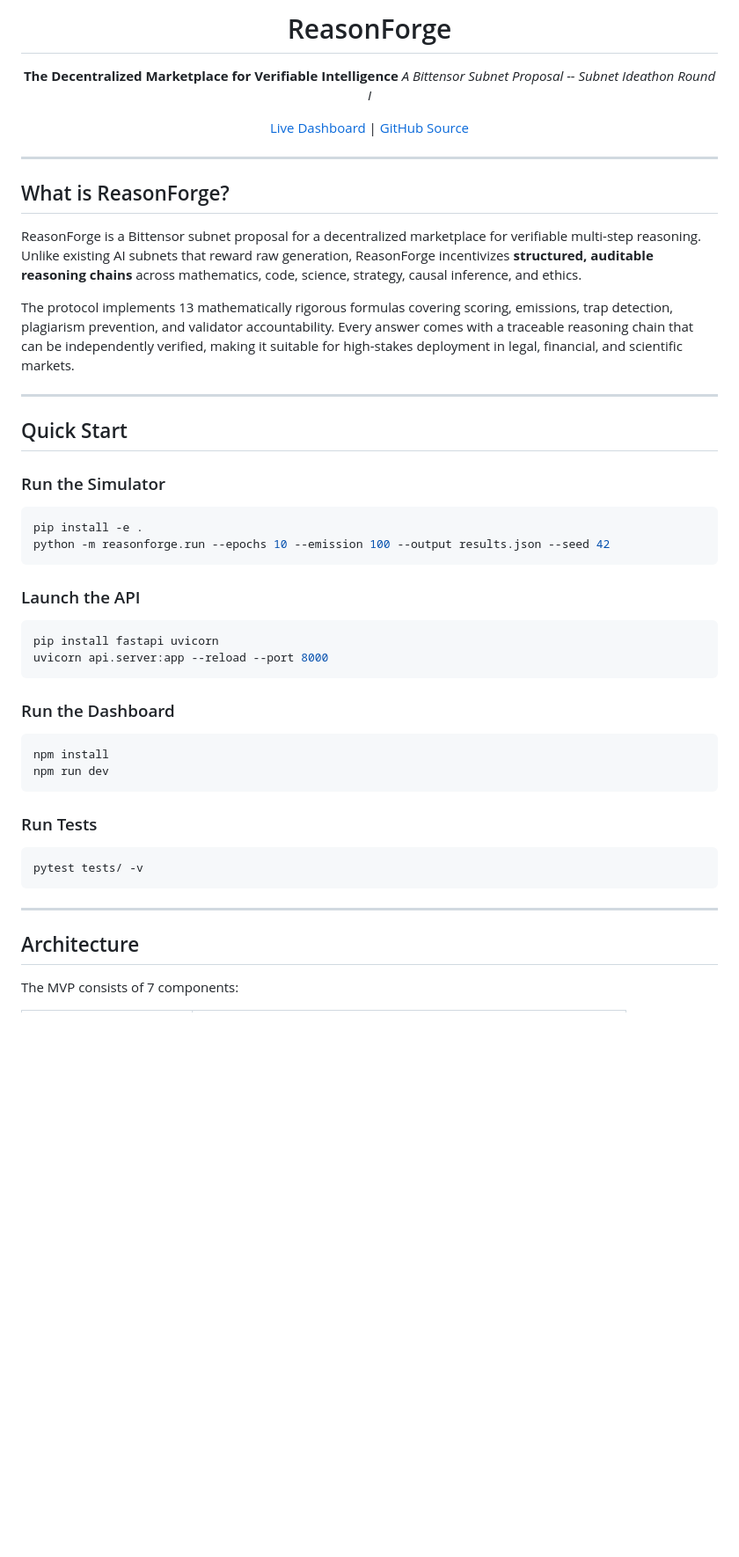
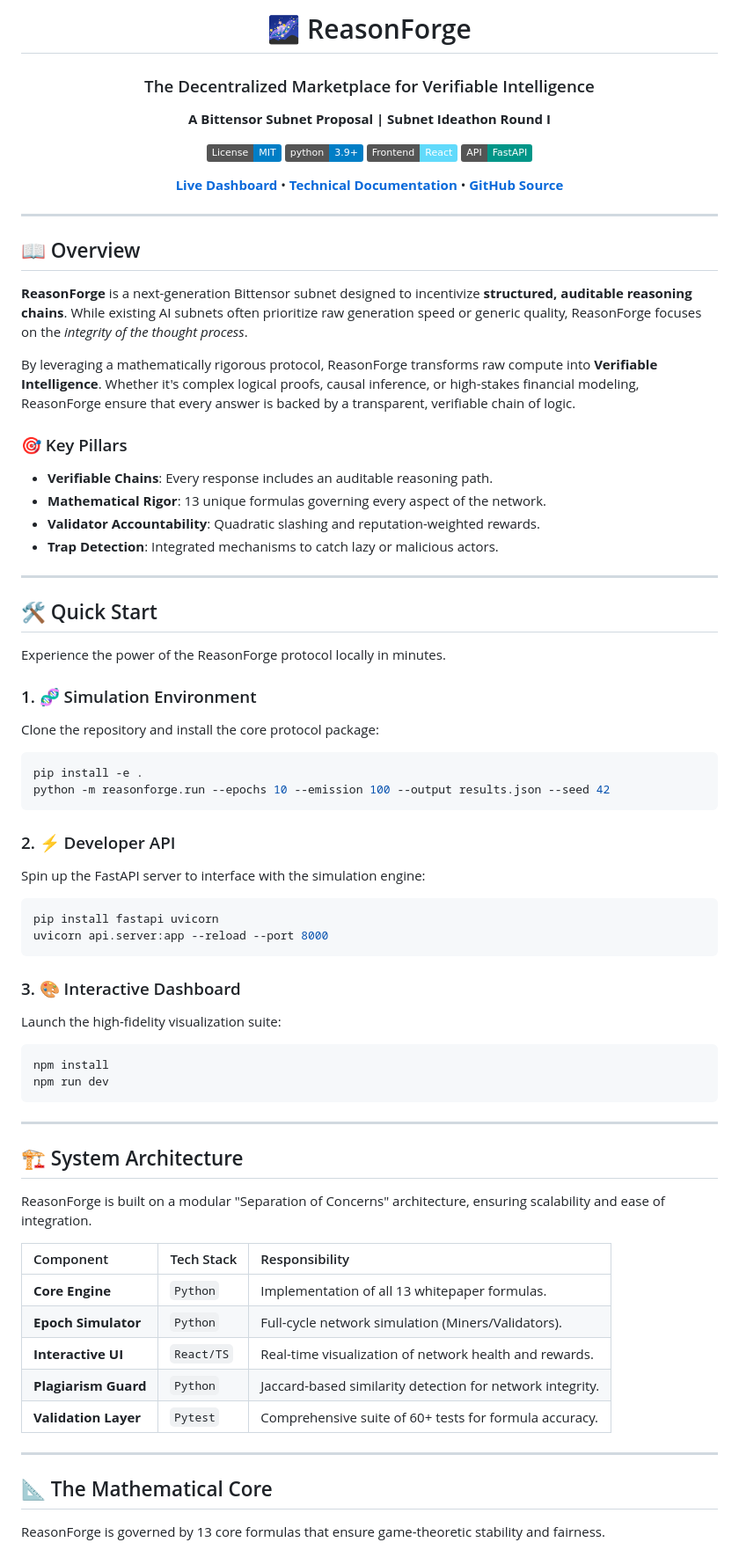
Before and after one commit to unspecifiedcoder/ReasonForge, a Markdown page: README.md, the part around one of its changes. Shown at 88% size. GitHub-like rendering; badges without logos; blank space fills up the shorter version.

````diff
--- a/README.md
+++ b/README.md
@@ -1,52 +1,76 @@
 <div align="center">
 
-# ReasonForge
+# 🌌 ReasonForge
+### The Decentralized Marketplace for Verifiable Intelligence
+**A Bittensor Subnet Proposal | Subnet Ideathon Round I**
 
-**The Decentralized Marketplace for Verifiable Intelligence**
-*A Bittensor Subnet Proposal -- Subnet Ideathon Round I*
+[![License: MIT](https://img.shields.io/badge/License-MIT-blue.svg)](https://opensource.org/licenses/MIT)
+[![Python 3.9+](https://img.shields.io/badge/python-3.9+-blue.svg)](https://www.python.org/downloads/)
+[![React](https://img.shields.io/badge/Frontend-React-61dafb.svg)](https://reactjs.org/)
+[![FastAPI](https://img.shields.io/badge/API-FastAPI-009688.svg)](https://fastapi.tiangolo.com/)
 
-[Live Dashboard](https://reasonforge-app.vercel.app) | [GitHub Source](https://github.com/unspecifiedcoder/ReasonForge)
+[**Live Dashboard**](https://reasonforge-app.vercel.app) • [**Technical Documentation**](docs/ARCHITECTURE.md) • [**GitHub Source**](https://github.com/unspecifiedcoder/ReasonForge)
+
+---
 
 </div>
 
----
+## 📖 Overview
 
-## What is ReasonForge?
+**ReasonForge** is a next-generation Bittensor subnet designed to incentivize **structured, auditable reasoning chains**. While existing AI subnets often prioritize raw generation speed or generic quality, ReasonForge focuses on the *integrity of the thought process*.
 
-ReasonForge is a Bittensor subnet proposal for a decentralized marketplace for verifiable multi-step reasoning. Unlike existing AI subnets that reward raw generation, ReasonForge incentivizes **structured, auditable reasoning chains** across mathematics, code, science, strategy, causal inference, and ethics.
+By leveraging a mathematically rigorous protocol, ReasonForge transforms raw compute into **Verifiable Intelligence**. Whether it's complex logical proofs, causal inference, or high-stakes financial modeling, ReasonForge ensure that every answer is backed by a transparent, verifiable chain of logic.
 
-The protocol implements 13 mathematically rigorous formulas covering scoring, emissions, trap detection, plagiarism prevention, and validator accountability. Every answer comes with a traceable reasoning chain that can be independently verified, making it suitable for high-stakes deployment in legal, financial, and scientific markets.
+### 🎯 Key Pillars
+- **Verifiable Chains**: Every response includes an auditable reasoning path.
+- **Mathematical Rigor**: 13 unique formulas governing every aspect of the network.
+- **Validator Accountability**: Quadratic slashing and reputation-weighted rewards.
+- **Trap Detection**: Integrated mechanisms to catch lazy or malicious actors.
 
 ---
 
-## Quick Start
+## 🛠️ Quick Start
 
-### Run the Simulator
+Experience the power of the ReasonForge protocol locally in minutes.
+
+### 1. 🧬 Simulation Environment
+Clone the repository and install the core protocol package:
 ```bash
 pip install -e .
 python -m reasonforge.run --epochs 10 --emission 100 --output results.json --seed 42
 ```
 
-### Launch the API
+### 2. ⚡ Developer API
+Spin up the FastAPI server to interface with the simulation engine:
 ```bash
 pip install fastapi uvicorn
 uvicorn api.server:app --reload --port 8000
 ```
 
-### Run the Dashboard
+### 3. 🎨 Interactive Dashboard
+Launch the high-fidelity visualization suite:
 ```bash
 npm install
 npm run dev
 ```
 
-### Run Tests
-```bash
-pytest tests/ -v
-```
+---
+
+## 🏗️ System Architecture
+
+ReasonForge is built on a modular "Separation of Concerns" architecture, ensuring scalability and ease of integration.
+
+| Component | Tech Stack | Responsibility |
+|:---|:---|:---|
+| **Core Engine** | `Python` | Implementation of all 13 whitepaper formulas. |
+| **Epoch Simulator** | `Python` | Full-cycle network simulation (Miners/Validators). |
+| **Interactive UI** | `React/TS` | Real-time visualization of network health and rewards. |
+| **Plagiarism Guard** | `Python` | Jaccard-based similarity detection for network integrity. |
+| **Validation Layer** | `Pytest` | Comprehensive suite of 60+ tests for formula accuracy. |
 
 ---
 
-## Architecture
+## 📐 The Mathematical Core
 
-The MVP consists of 7 components:
+ReasonForge is governed by 13 core formulas that ensure game-theoretic stability and fairness.
 
````
Also changed, not shown: other parts of README.md (+34 -134 lines).
